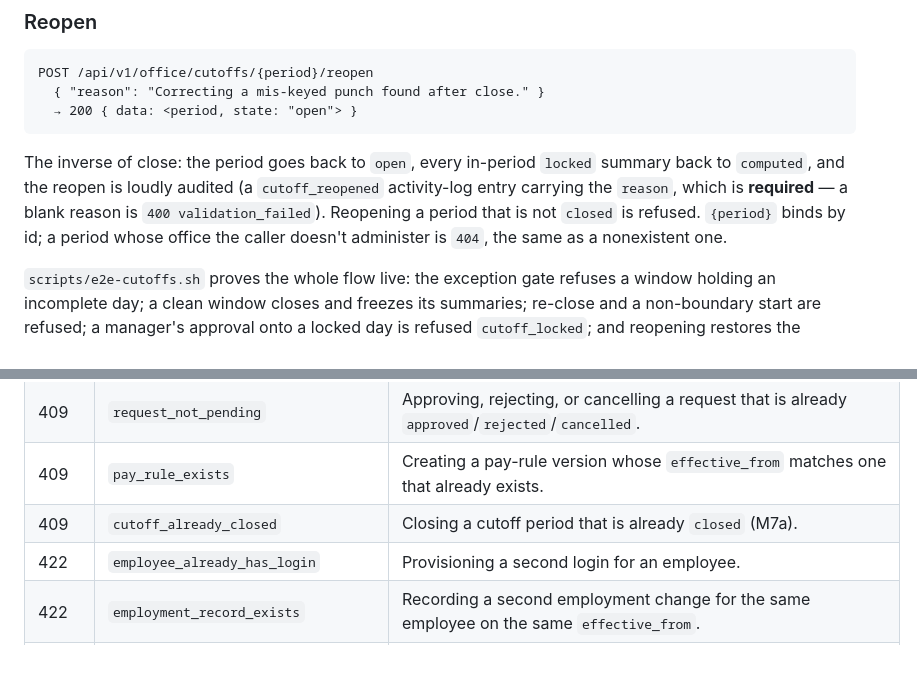
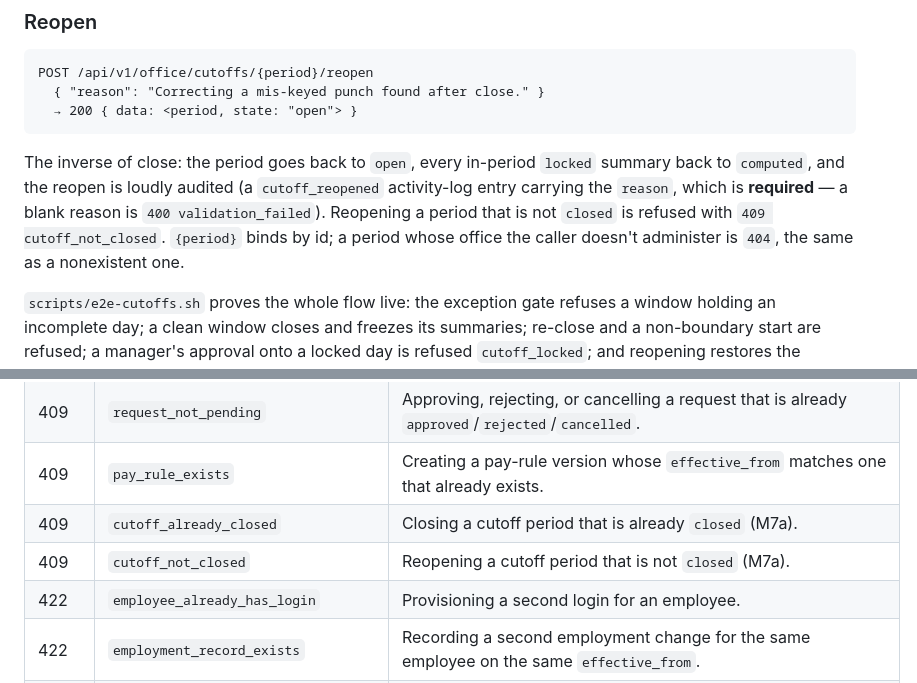
Before and after one commit to KenPrz/hris, a Markdown page: docs/03-api.md, 2 parts joined by grey strips. Rendered like a GitHub page; blank space fills up the shorter version.

Commit message:
M7a: document cutoff_not_closed (409) in the reopen section + errors table

```diff
--- a/docs/03-api.md
+++ b/docs/03-api.md
@@ -1200,8 +1200,8 @@ POST /api/v1/office/cutoffs/{period}/reopen
 The inverse of close: the period goes back to `open`, every in-period `locked` summary back to
 `computed`, and the reopen is loudly audited (a `cutoff_reopened` activity-log entry carrying
 the `reason`, which is **required** — a blank reason is `400 validation_failed`). Reopening a
-period that is not `closed` is refused. `{period}` binds by id; a period whose office the
-caller doesn't administer is `404`, the same as a nonexistent one.
+period that is not `closed` is refused with `409 cutoff_not_closed`. `{period}` binds by id; a
+period whose office the caller doesn't administer is `404`, the same as a nonexistent one.
 
 `scripts/e2e-cutoffs.sh` proves the whole flow live: the exception gate refuses a window
 holding an incomplete day; a clean window closes and freezes its summaries; re-close and a
@@ -1237,6 +1237,7 @@ may change freely; `details` is always a JSON object (`{}` when empty), never an
 | 409 | `request_not_pending` | Approving, rejecting, or cancelling a request that is already `approved`/`rejected`/`cancelled`. |
 | 409 | `pay_rule_exists` | Creating a pay-rule version whose `effective_from` matches one that already exists. |
 | 409 | `cutoff_already_closed` | Closing a cutoff period that is already `closed` (M7a). |
+| 409 | `cutoff_not_closed` | Reopening a cutoff period that is not `closed` (M7a). |
 | 422 | `employee_already_has_login` | Provisioning a second login for an employee. |
 | 422 | `employment_record_exists` | Recording a second employment change for the same employee on the same `effective_from`. |
 | 422 | `not_an_employee` | A logged-in user with no linked employee record trying to self-punch, read their own attendance, submit/list their own adjustments, or read their own leave balances. |
```
